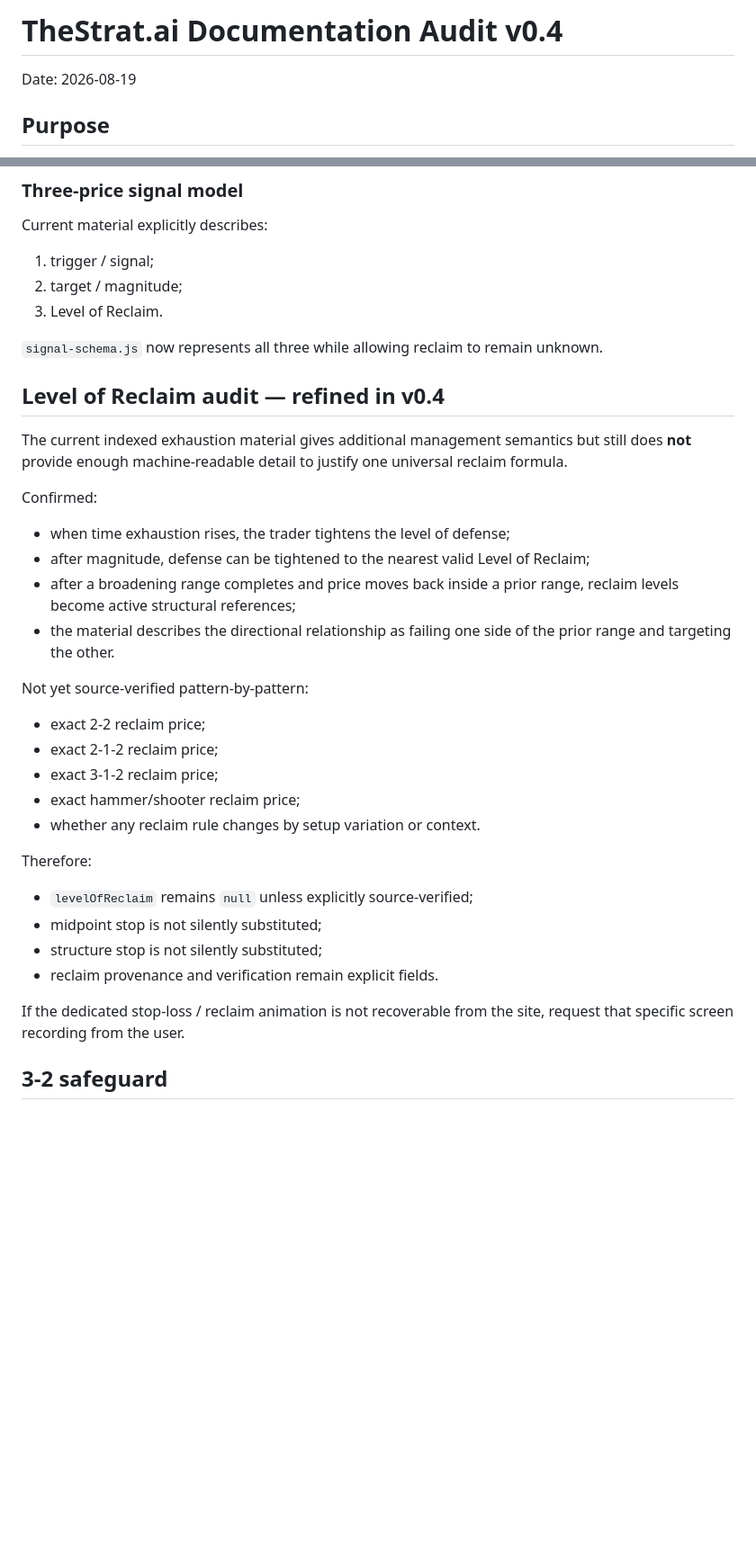
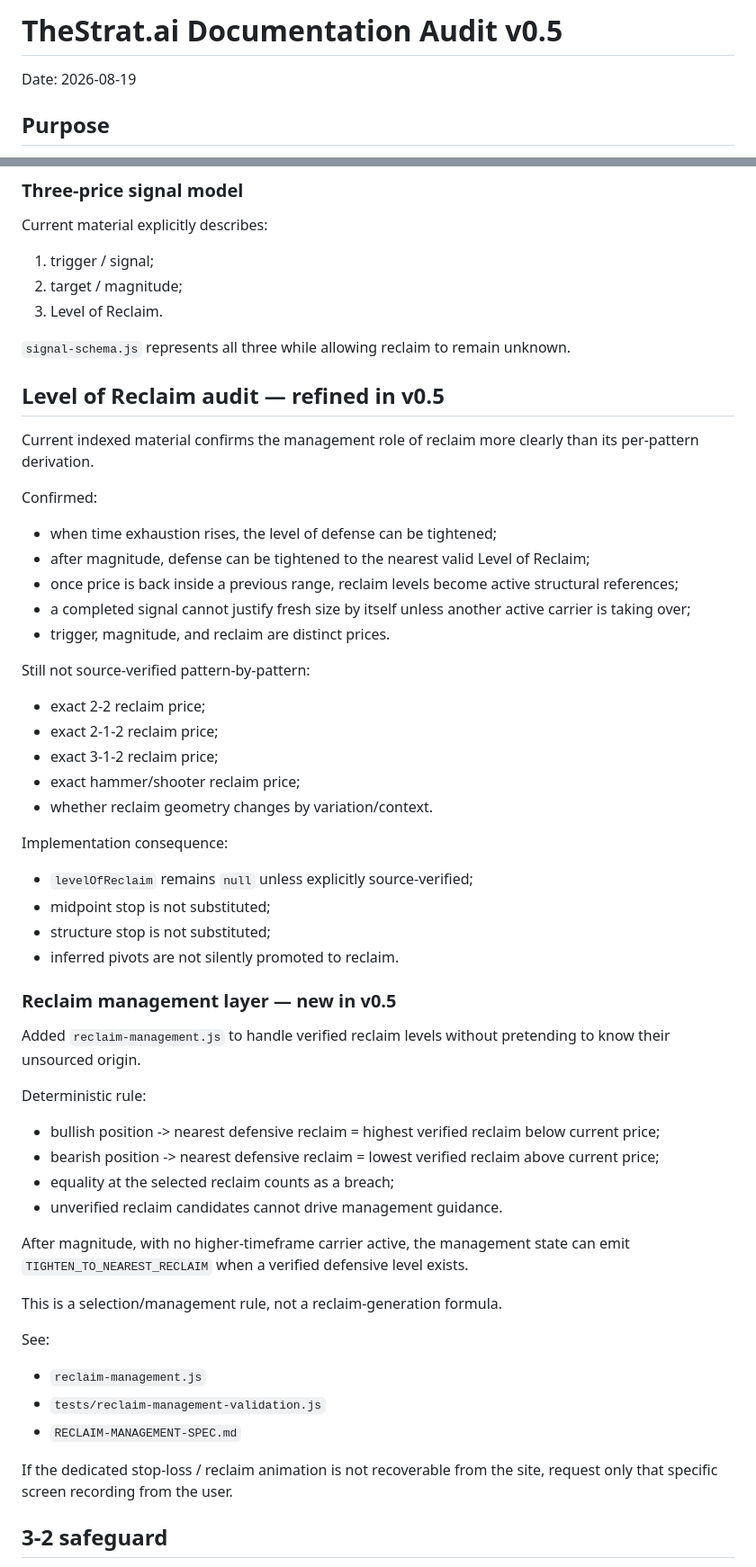
Before and after one commit to phshbone/Strat-scanner, a Markdown page: research/THESTRAT-AI-DOC-AUDIT-v0.2.md, 2 parts joined by grey strips. Shown at 90% size. Drawn GitHub-style; blank space fills up the shorter version.

Commit message:
Advance TheStrat.ai audit with reclaim management layer

```diff
--- a/research/THESTRAT-AI-DOC-AUDIT-v0.2.md
+++ b/research/THESTRAT-AI-DOC-AUDIT-v0.2.md
@@ -1,4 +1,4 @@
-# TheStrat.ai Documentation Audit v0.4
+# TheStrat.ai Documentation Audit v0.5
 
 Date: 2026-08-19
 
@@ -40,32 +40,52 @@ Current material explicitly describes:
 2. target / magnitude;
 3. Level of Reclaim.
 
-`signal-schema.js` now represents all three while allowing reclaim to remain unknown.
+`signal-schema.js` represents all three while allowing reclaim to remain unknown.
 
-## Level of Reclaim audit — refined in v0.4
+## Level of Reclaim audit — refined in v0.5
 
-The current indexed exhaustion material gives additional management semantics but still does **not** provide enough machine-readable detail to justify one universal reclaim formula.
+Current indexed material confirms the management role of reclaim more clearly than its per-pattern derivation.
 
 Confirmed:
-- when time exhaustion rises, the trader tightens the level of defense;
+- when time exhaustion rises, the level of defense can be tightened;
 - after magnitude, defense can be tightened to the nearest valid Level of Reclaim;
-- after a broadening range completes and price moves back inside a prior range, reclaim levels become active structural references;
-- the material describes the directional relationship as failing one side of the prior range and targeting the other.
+- once price is back inside a previous range, reclaim levels become active structural references;
+- a completed signal cannot justify fresh size by itself unless another active carrier is taking over;
+- trigger, magnitude, and reclaim are distinct prices.
 
-Not yet source-verified pattern-by-pattern:
+Still not source-verified pattern-by-pattern:
 - exact 2-2 reclaim price;
 - exact 2-1-2 reclaim price;
 - exact 3-1-2 reclaim price;
 - exact hammer/shooter reclaim price;
-- whether any reclaim rule changes by setup variation or context.
+- whether reclaim geometry changes by variation/context.
 
-Therefore:
+Implementation consequence:
 - `levelOfReclaim` remains `null` unless explicitly source-verified;
-- midpoint stop is not silently substituted;
-- structure stop is not silently substituted;
-- reclaim provenance and verification remain explicit fields.
+- midpoint stop is not substituted;
+- structure stop is not substituted;
+- inferred pivots are not silently promoted to reclaim.
 
-If the dedicated stop-loss / reclaim animation is not recoverable from the site, request that specific screen recording from the user.
+### Reclaim management layer — new in v0.5
+
+Added `reclaim-management.js` to handle verified reclaim levels without pretending to know their unsourced origin.
+
+Deterministic rule:
+- bullish position -> nearest defensive reclaim = highest verified reclaim below current price;
+- bearish position -> nearest defensive reclaim = lowest verified reclaim above current price;
+- equality at the selected reclaim counts as a breach;
+- unverified reclaim candidates cannot drive management guidance.
+
+After magnitude, with no higher-timeframe carrier active, the management state can emit `TIGHTEN_TO_NEAREST_RECLAIM` when a verified defensive level exists.
+
+This is a selection/management rule, not a reclaim-generation formula.
+
+See:
+- `reclaim-management.js`
+- `tests/reclaim-management-validation.js`
+- `RECLAIM-MANAGEMENT-SPEC.md`
+
+If the dedicated stop-loss / reclaim animation is not recoverable from the site, request only that specific screen recording from the user.
 
 ## 3-2 safeguard
 
```
Also changed, not shown: other parts of research/THESTRAT-AI-DOC-AUDIT-v0.2.md (+17 -27 lines).
